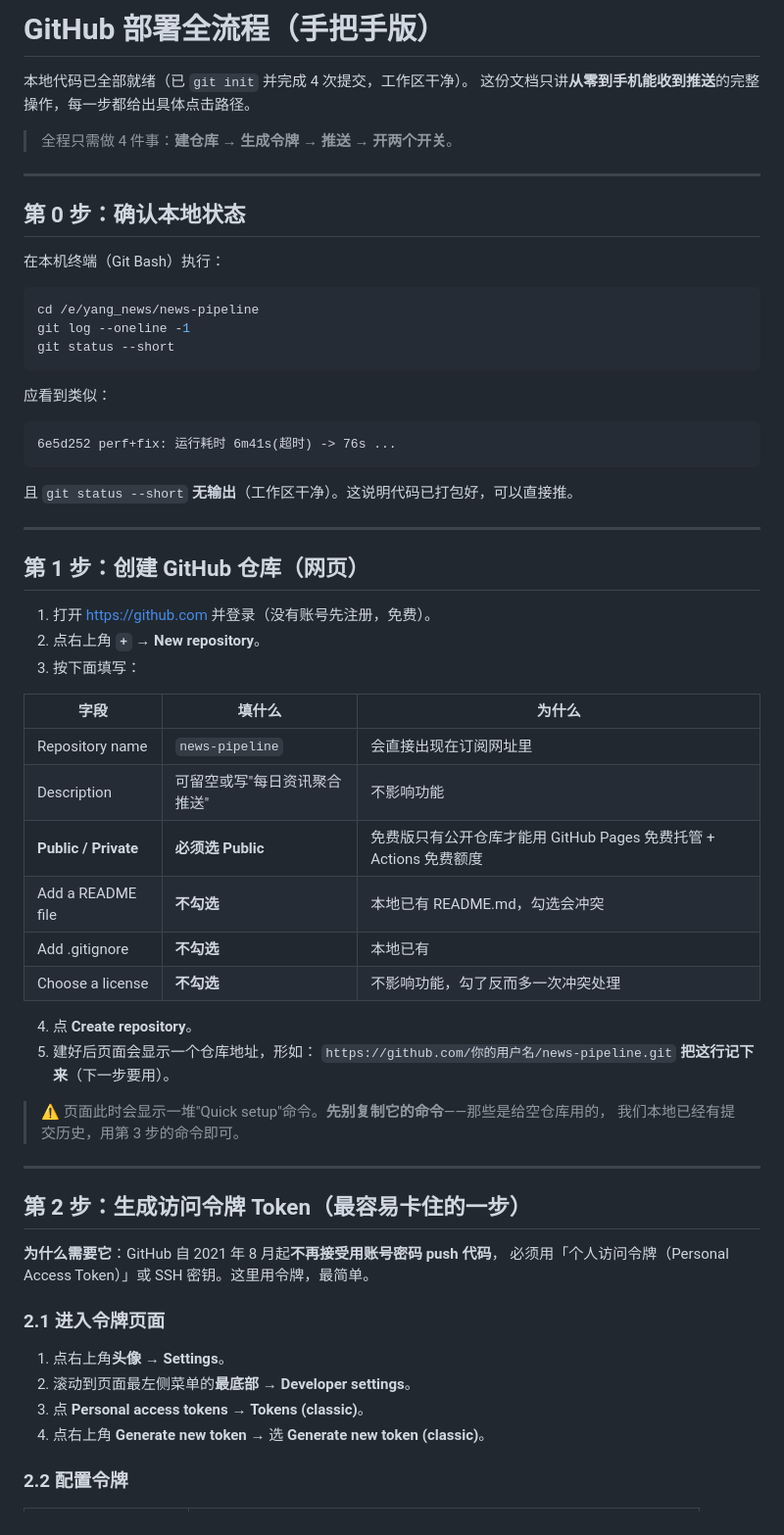
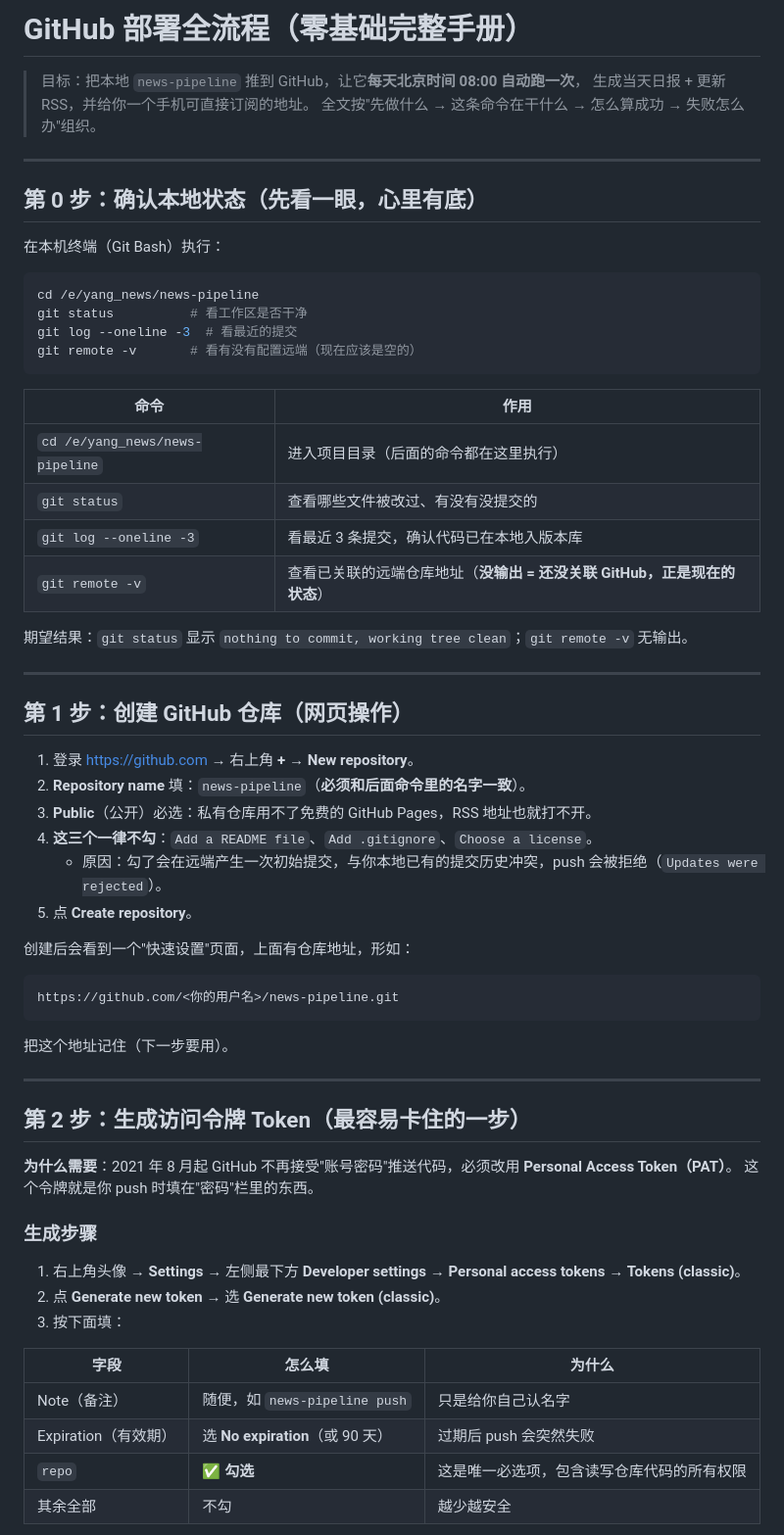
Before and after one commit to dghoo/yang_newspipeline, a Markdown page: DEPLOY.md, the part around one of its changes. Shown at 98% size. GitHub-like rendering.

Commit message:
docs(deploy): 重写为完整部署手册（命令逐条释义 + 上传后设置 + 验收清单 + 故障排查）

````diff
--- a/DEPLOY.md
+++ b/DEPLOY.md
@@ -1,68 +1,67 @@
-# GitHub 部署全流程（手把手版）
+# GitHub 部署全流程（零基础完整手册）
 
-本地代码已全部就绪（已 `git init` 并完成 4 次提交，工作区干净）。
-这份文档只讲**从零到手机能收到推送**的完整操作，每一步都给出具体点击路径。
-
-> 全程只需做 4 件事：**建仓库 → 生成令牌 → 推送 → 开两个开关**。
+> 目标：把本地 `news-pipeline` 推到 GitHub，让它**每天北京时间 08:00 自动跑一次**，
+> 生成当天日报 + 更新 RSS，并给你一个手机可直接订阅的地址。
+> 全文按"先做什么 → 这条命令在干什么 → 怎么算成功 → 失败怎么办"组织。
 
 ---
 
-## 第 0 步：确认本地状态
+## 第 0 步：确认本地状态（先看一眼，心里有底）
 
 在本机终端（Git Bash）执行：
 
 ```bash
 cd /e/yang_news/news-pipeline
-git log --oneline -1
-git status --short
+git status          # 看工作区是否干净
+git log --oneline -3  # 看最近的提交
+git remote -v       # 看有没有配置远端（现在应该是空的）
 ```
 
-应看到类似：
+| 命令 | 作用 |
+|---|---|
+| `cd /e/yang_news/news-pipeline` | 进入项目目录（后面的命令都在这里执行） |
+| `git status` | 查看哪些文件被改过、有没有没提交的 |
+| `git log --oneline -3` | 看最近 3 条提交，确认代码已在本地入版本库 |
+| `git remote -v` | 查看已关联的远端仓库地址（**没输出 = 还没关联 GitHub，正是现在的状态**） |
 
-```
-6e5d252 perf+fix: 运行耗时 6m41s(超时) -> 76s ...
-```
-
-且 `git status --short` **无输出**（工作区干净）。这说明代码已打包好，可以直接推。
+期望结果：`git status` 显示 `nothing to commit, working tree clean`；`git remote -v` 无输出。
 
 ---
 
-## 第 1 步：创建 GitHub 仓库（网页）
+## 第 1 步：创建 GitHub 仓库（网页操作）
 
-1. 打开 <https://github.com> 并登录（没有账号先注册，免费）。
-2. 点右上角 **`+`** → **New repository**。
-3. 按下面填写：
+1. 登录 <https://github.com> → 右上角 **+** → **New repository**。
+2. **Repository name** 填：`news-pipeline`（**必须和后面命令里的名字一致**）。
+3. **Public**（公开）必选：私有仓库用不了免费的 GitHub Pages，RSS 地址也就打不开。
+4. **这三个一律不勾**：`Add a README file`、`Add .gitignore`、`Choose a license`。
+   - 原因：勾了会在远端产生一次初始提交，与你本地已有的提交历史冲突，push 会被拒绝（`Updates were rejected`）。
+5. 点 **Create repository**。
 
-| 字段 | 填什么 | 为什么 |
-|---|---|---|
-| Repository name | `news-pipeline` | 会直接出现在订阅网址里 |
-| Description | 可留空或写"每日资讯聚合推送" | 不影响功能 |
-| **Public / Private** | **必须选 Public** | 免费版只有公开仓库才能用 GitHub Pages 免费托管 + Actions 免费额度 |
-| Add a README file | **不勾选** | 本地已有 README.md，勾选会冲突 |
-| Add .gitignore | **不勾选** | 本地已有 |
-| Choose a license | **不勾选** | 不影响功能，勾了反而多一次冲突处理 |
+创建后会看到一个"快速设置"页面，上面有仓库地址，形如：
 
-4. 点 **Create repository**。
-5. 建好后页面会显示一个仓库地址，形如：
-   `https://github.com/你的用户名/news-pipeline.git`
-   **把这行记下来**（下一步要用）。
+```
+https://github.com/<你的用户名>/news-pipeline.git
+```
 
-> ⚠️ 页面此时会显示一堆"Quick setup"命令。**先别复制它的命令**——那些是给空仓库用的，
-> 我们本地已经有提交历史，用第 3 步的命令即可。
+把这个地址记住（下一步要用）。
 
 ---
 
 ## 第 2 步：生成访问令牌 Token（最容易卡住的一步）
 
-**为什么需要它**：GitHub 自 2021 年 8 月起**不再接受用账号密码 push 代码**，
-必须用「个人访问令牌（Personal Access Token）」或 SSH 密钥。这里用令牌，最简单。
+**为什么需要**：2021 年 8 月起 GitHub 不再接受"账号密码"推送代码，必须改用 **Personal Access Token（PAT）**。
+这个令牌就是你 push 时填在"密码"栏里的东西。
 
-### 2.1 进入令牌页面
+### 生成步骤
 
-1. 点右上角**头像** → **Settings**。
-2. 滚动到页面最左侧菜单的**最底部** → **Developer settings**。
-3. 点 **Personal access tokens** → **Tokens (classic)**。
-4. 点右上角 **Generate new token** → 选 **Generate new token (classic)**。
+1. 右上角头像 → **Settings** → 左侧最下方 **Developer settings** → **Personal access tokens** → **Tokens (classic)**。
+2. 点 **Generate new token** → 选 **Generate new token (classic)**。
+3. 按下面填：
 
-### 2.2 配置令牌
+| 字段 | 怎么填 | 为什么 |
+|---|---|---|
+| Note（备注） | 随便，如 `news-pipeline push` | 只是给你自己认名字 |
+| Expiration（有效期） | 选 **No expiration**（或 90 天） | 过期后 push 会突然失败 |
+| `repo` | ✅ **勾选** | 这是唯一必选项，包含读写仓库代码的所有权限 |
+| 其余全部 | 不勾 | 越少越安全 |
 
````
Also changed, not shown: other parts of DEPLOY.md (+98 -173 lines).
